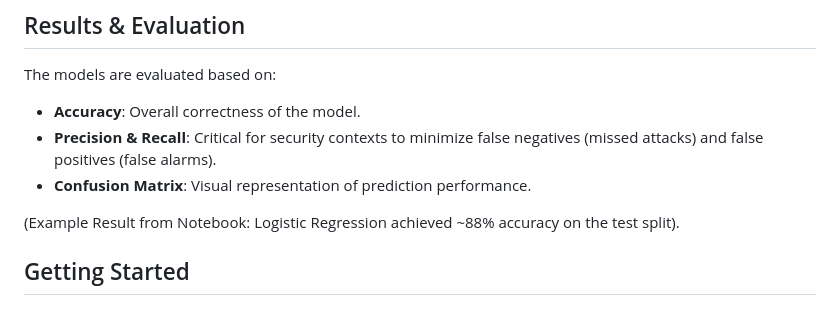
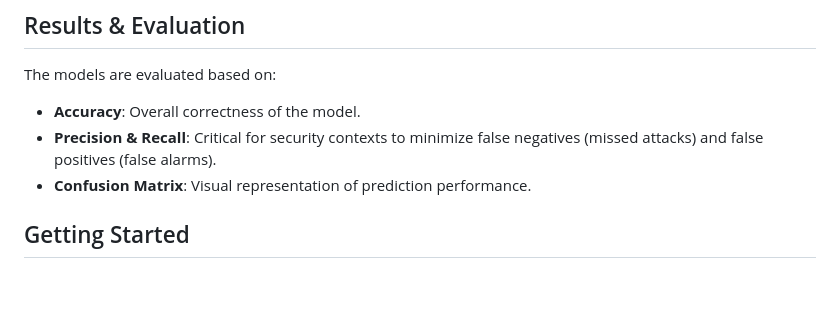
Before and after one commit to James-Crockett/IS734_Intrusion_Detection_System, a Markdown page: README.md, the part around the change. GitHub-like rendering; blank space fills up the shorter version.

Commit message:
readme content

```diff
--- a/README.md
+++ b/README.md
@@ -55,7 +55,6 @@ The models are evaluated based on:
 * **Precision & Recall**: Critical for security contexts to minimize false negatives (missed attacks) and false positives (false alarms).
 * **Confusion Matrix**: Visual representation of prediction performance.
 
-(Example Result from Notebook: Logistic Regression achieved ~88% accuracy on the test split).
 
 ## Getting Started
 
```
